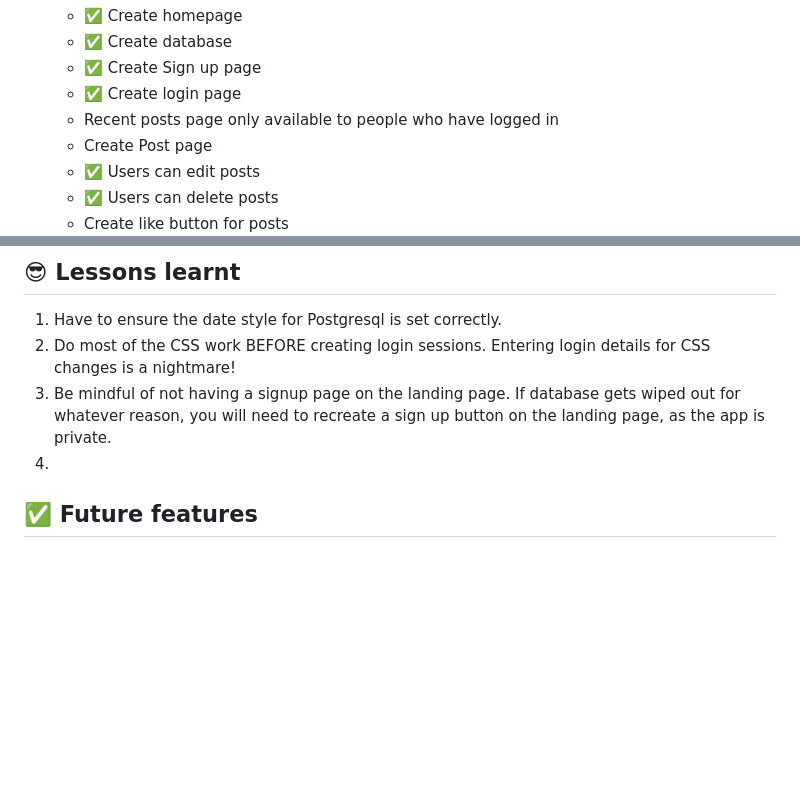
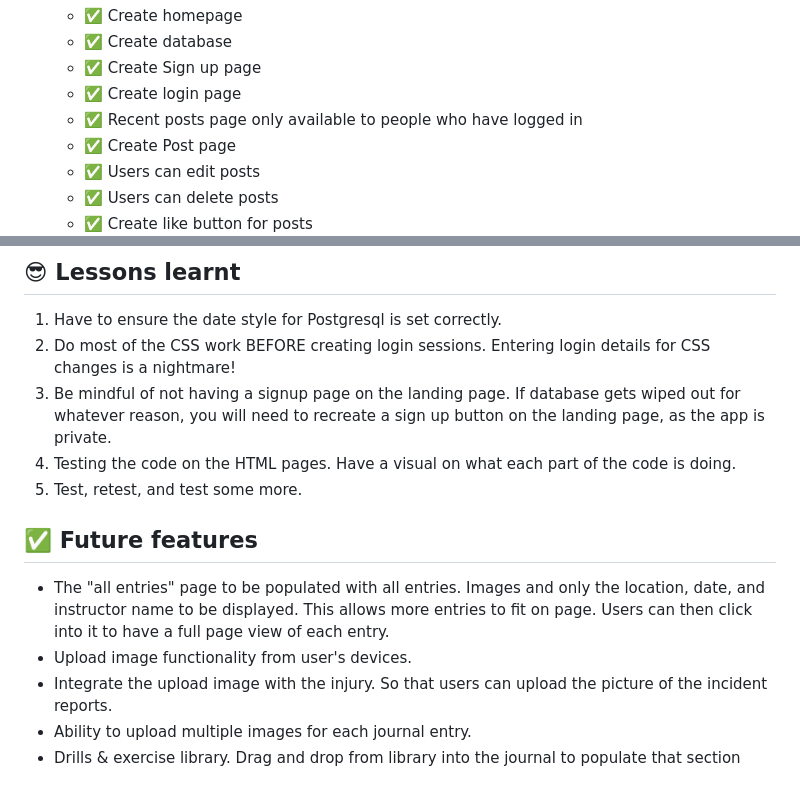
Before and after one commit to pwong-it/Project-2_Full-Stack-Application, a Markdown page: README.md, 2 parts joined by grey strips. Rendered like a GitHub page; blank space fills up the shorter version.

```diff
--- a/README.md
+++ b/README.md
@@ -61,11 +61,11 @@ Wireframing / Conceptual Design of website - Used Canva<br/>
     - :white_check_mark: Create database
     - :white_check_mark: Create Sign up page
     - :white_check_mark: Create login page
-    - Recent posts page only available to people who have logged in
-    - Create Post page
+    - :white_check_mark: Recent posts page only available to people who have logged in
+    - :white_check_mark: Create Post page
     - :white_check_mark: Users can edit posts
     - :white_check_mark: Users can delete posts
-    - Create like button for posts<br/>
+    - :white_check_mark: Create like button for posts<br/>
     ![Planning Photo 7](./images/Planning_07.png)
 
 3.  Implement - Coding Journey and debugging.<br/>
@@ -137,7 +156,12 @@ Wireframing / Conceptual Design of website - Used Canva<br/>
 1.  Have to ensure the date style for Postgresql is set correctly.
 2.  Do most of the CSS work BEFORE creating login sessions. Entering login details for CSS changes is a nightmare!
 3.  Be mindful of not having a signup page on the landing page. If database gets wiped out for whatever reason, you will need to recreate a sign up button on the landing page, as the app is private.
-4.
+4.  Testing the code on the HTML pages. Have a visual on what each part of the code is doing.
+5.  Test, retest, and test some more.
 
 ## :white_check_mark: Future features
--
+- The "all entries" page to be populated with all entries. Images and only the location, date, and instructor name to be displayed. This allows more entries to fit on page. Users can then click into it to have a full page view of each entry.
+- Upload image functionality from user's devices.
+- Integrate the upload image with the injury. So that users can upload the picture of the incident reports.
+- Ability to upload multiple images for each journal entry.
+- Drills & exercise library. Drag and drop from library into the journal to populate that section
```
Also changed, not shown: other parts of README.md (+20 -1 lines), images/Progress_11.png (added), images/Progress_11a.png (added), images/Progress_12.png (added), 14 other files.
